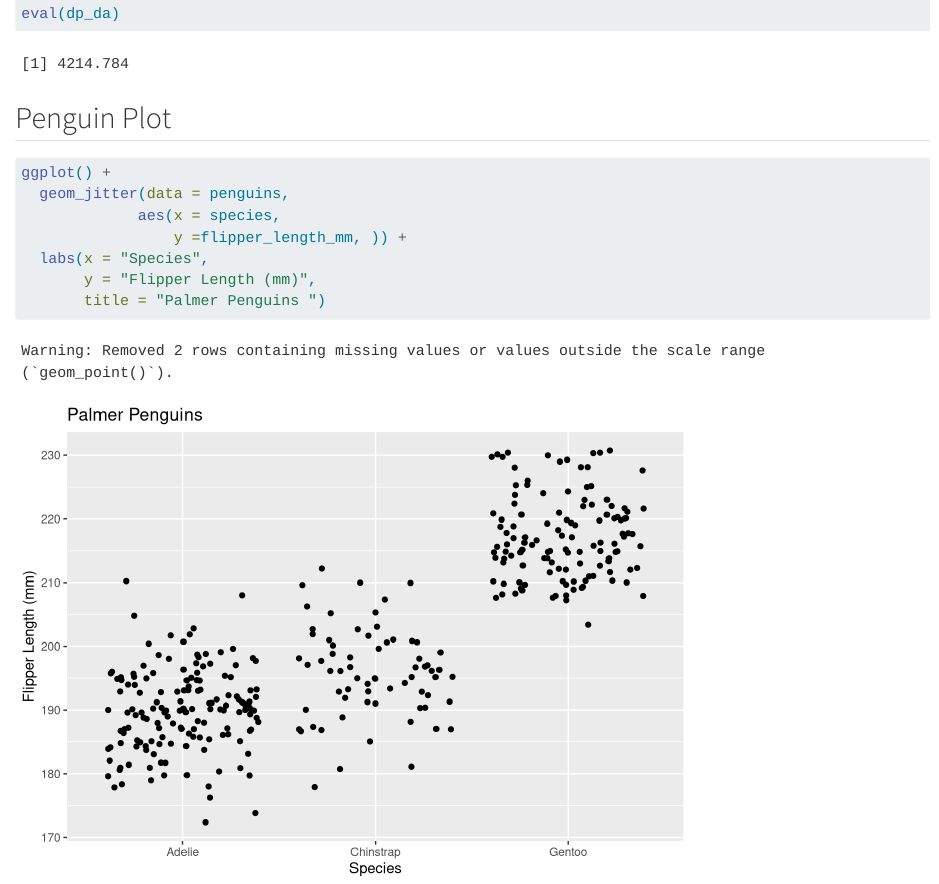
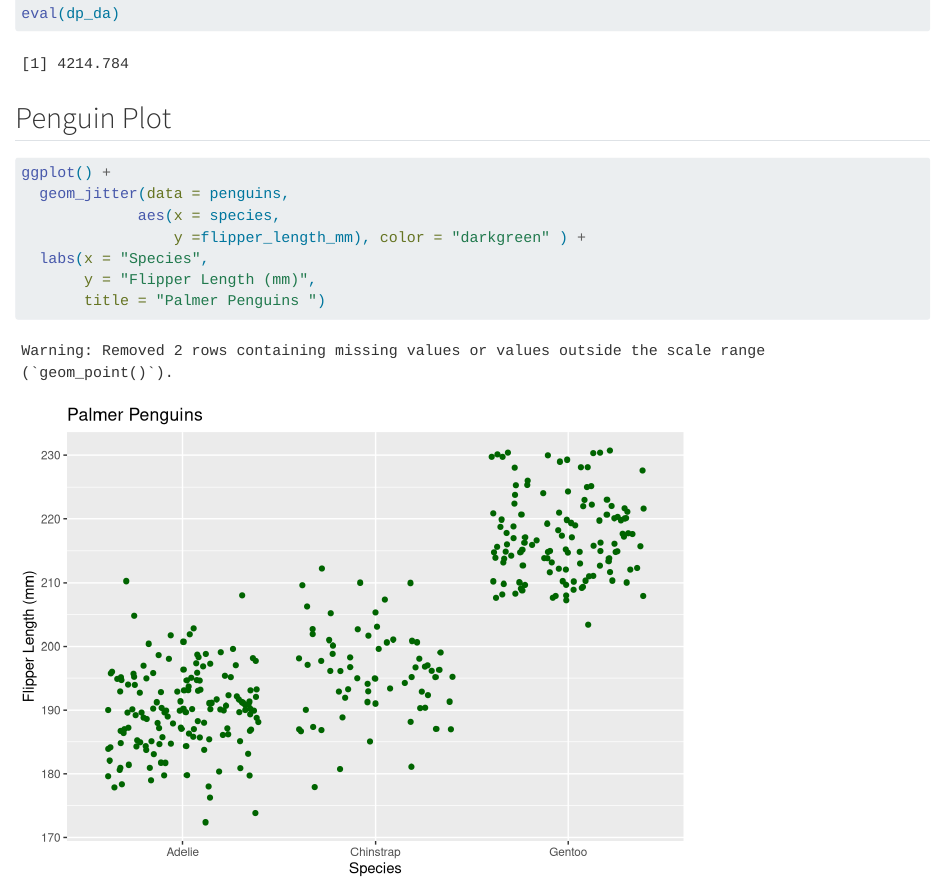
Before and after one commit to BenVerst/eds-212-day-2-tasks, a Quarto document (eds-212-day-2-tasks.qmd): the page in a window 1100 px wide, from 1200 px down. Rendered offline with R 4.5, knitr and Pandoc in place of Quarto, with nearby package versions; code that draws random numbers runs with fixed seeds of ours.

Commit message:
added green

```diff
--- a/eds-212-day-2-tasks.qmd
+++ b/eds-212-day-2-tasks.qmd
@@ -39,7 +39,7 @@ eval(dp_da)
 ggplot() +
   geom_jitter(data = penguins,
              aes(x = species,
-                 y =flipper_length_mm, )) +
+                 y =flipper_length_mm), color = "darkgreen" ) +
   labs(x = "Species",
        y = "Flipper Length (mm)",
        title = "Palmer Penguins ")
```
